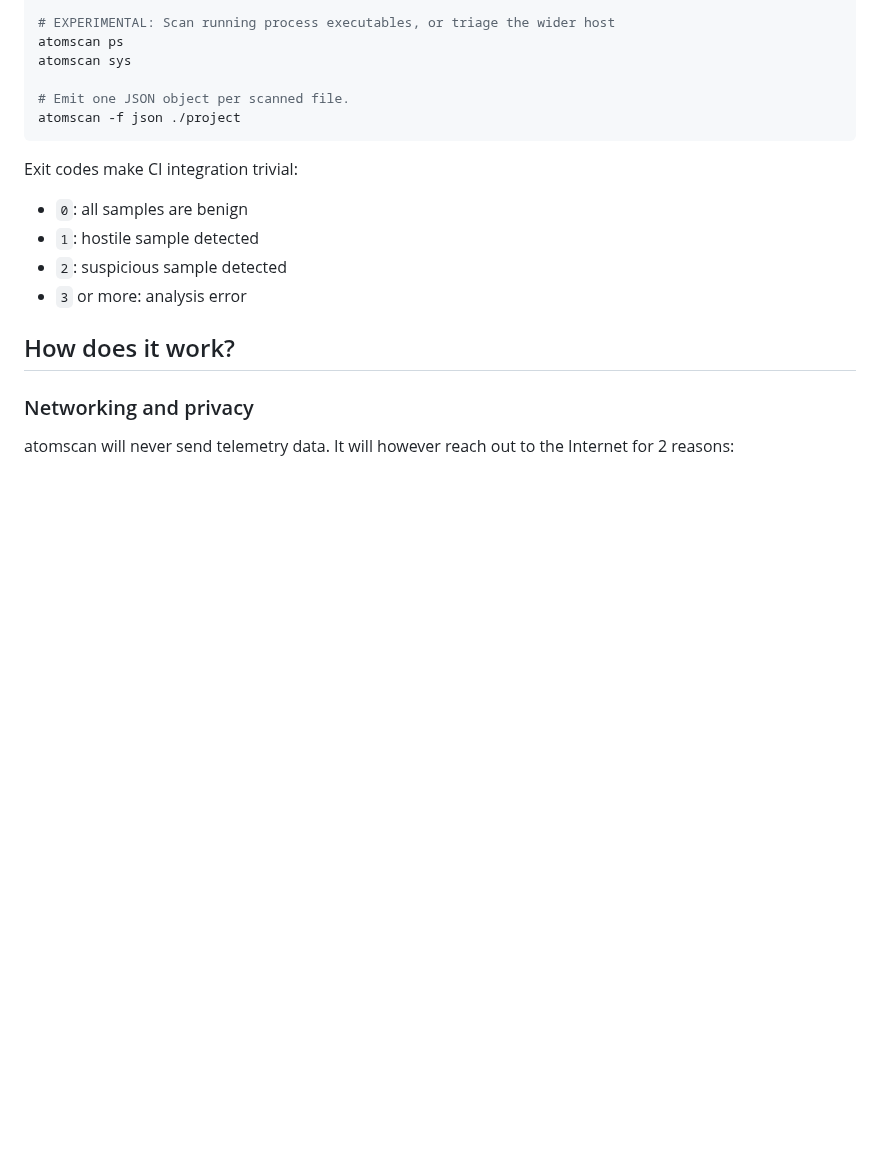
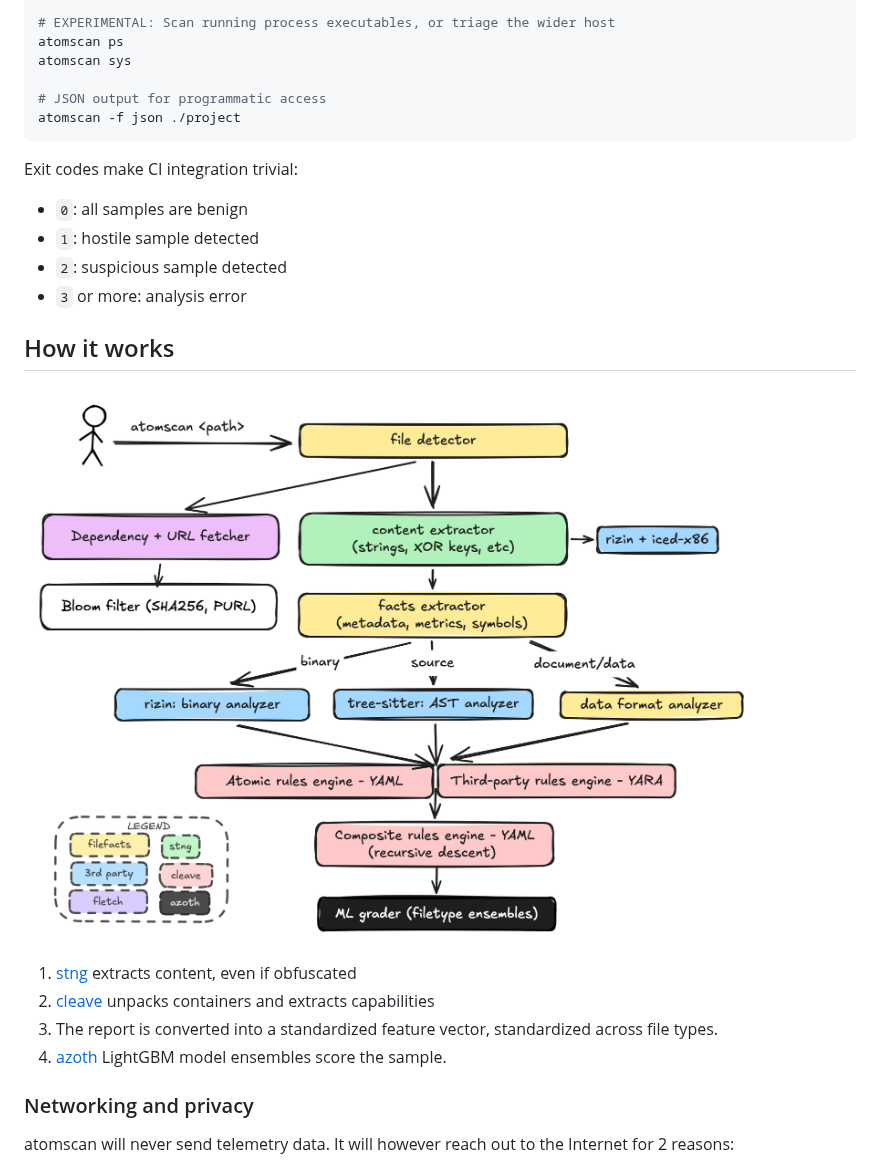
Before and after one commit to atomdrift-project/scan, a Markdown page: README.md, the part around one of its changes. Drawn GitHub-style; pictures changed too: media/diagram.png (added); blank space fills up the shorter version.

````diff
--- a/README.md
+++ b/README.md
@@ -64,7 +64,7 @@ atomscan url https://example.com/download
 atomscan ps
 atomscan sys
 
-# Emit one JSON object per scanned file.
+# JSON output for programmatic access
 atomscan -f json ./project
 ```
 
@@ -75,7 +75,14 @@ Exit codes make CI integration trivial:
 - `2`: suspicious sample detected
 - `3` or more: analysis error
 
-## How does it work?
+## How it works
+
+![Diagram](media/diagram.png "Atomdrift Scan Diagram")
+
+1. [stng](https://github.com/atomdrift-project/stng) extracts content, even if obfuscated
+2. [cleave](https://github.com/atomdrift-project/cleave) unpacks containers and extracts capabilities
+3. The report is converted into a standardized feature vector, standardized across file types.
+4. [azoth](https://github.com/atomdrift-project/azoth) LightGBM model ensembles score the sample.
 
 ### Networking and privacy
 
````
Also changed, not shown: other parts of README.md (+0 -24 lines), docs/interpret-tuning.md (+80 -17 lines), 3 other files.
